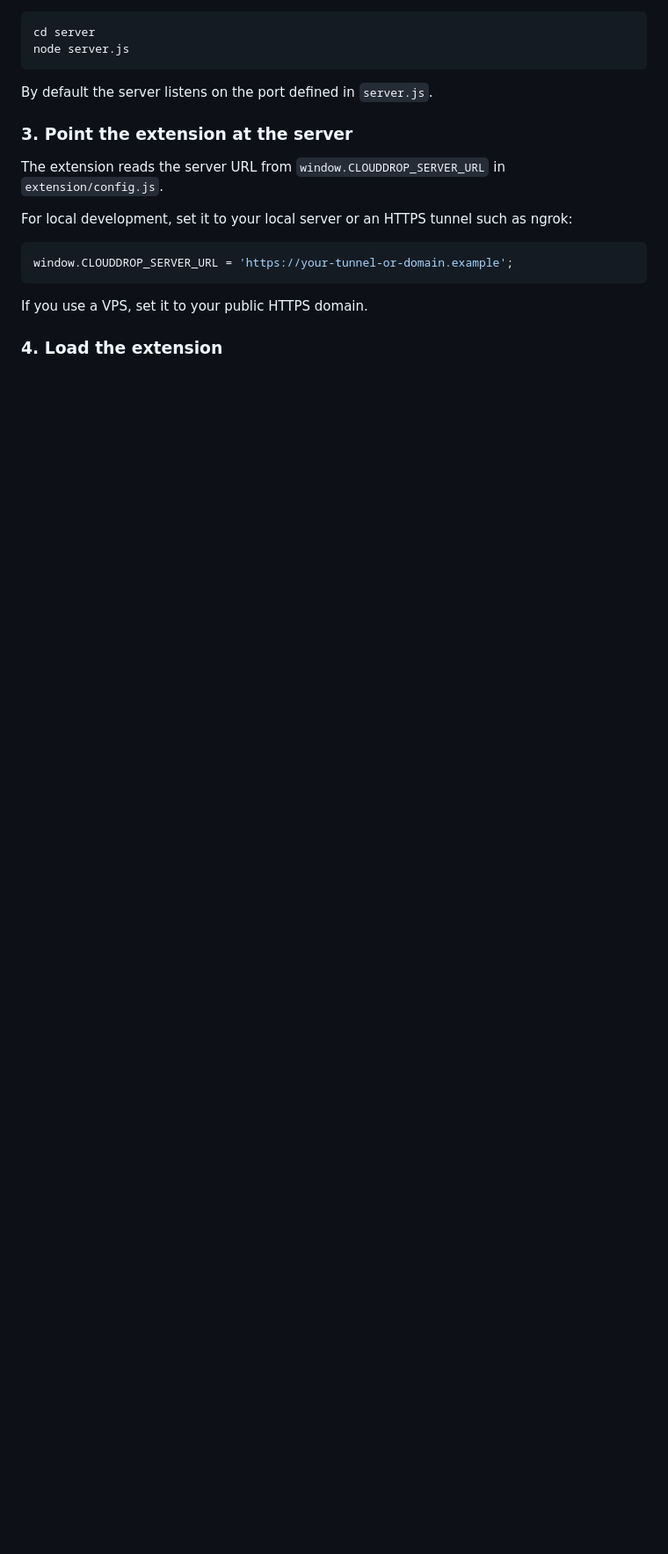
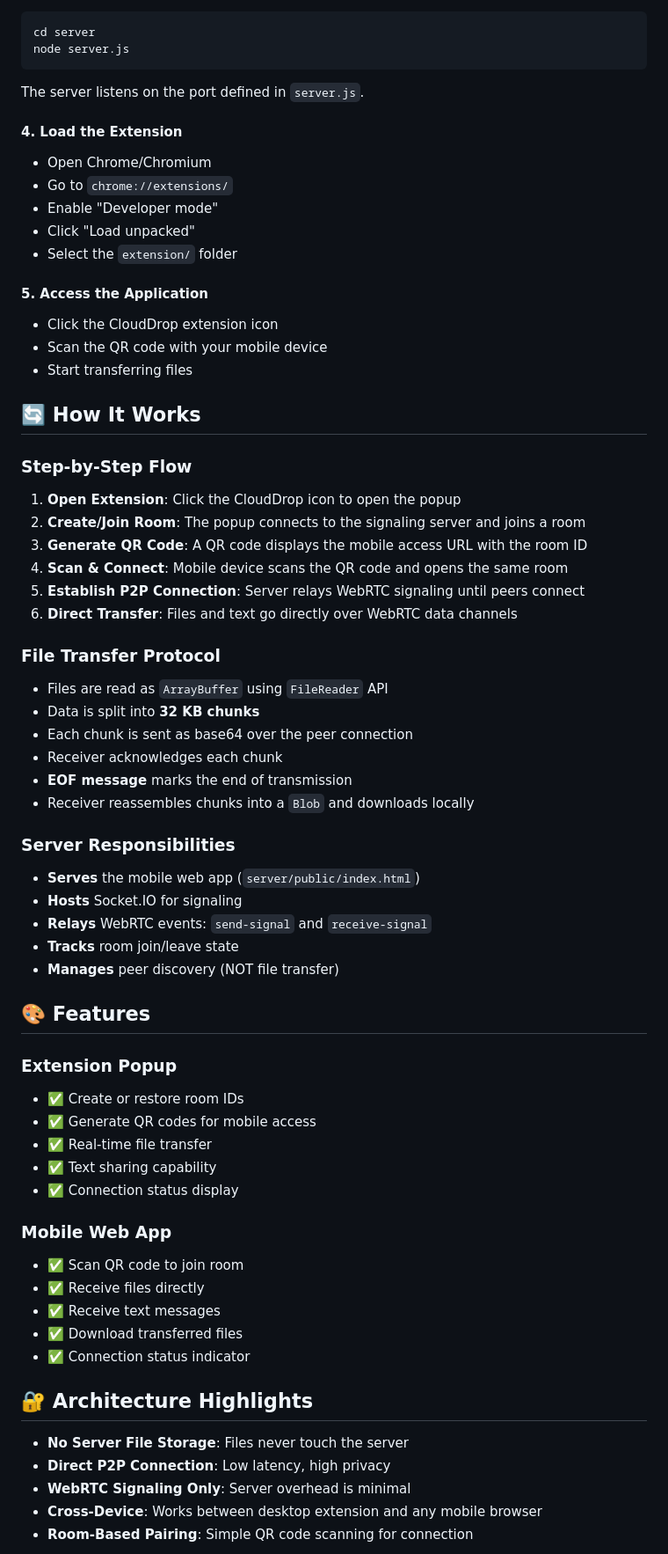
Before and after one commit to rygan-1220/clouddrop-extension, a Markdown page: README.md, the part around one of its changes. Shown at 88% size. GitHub-like rendering; blank space fills up the shorter version.

Commit message:
Improve README.md

````diff
--- a/README.md
+++ b/README.md
@@ -82,18 +84,71 @@ cd server
 node server.js
 ```
 
-By default the server listens on the port defined in `server.js`.
+The server listens on the port defined in `server.js`.
 
-### 3. Point the extension at the server
+#### 4. Load the Extension
 
-The extension reads the server URL from `window.CLOUDDROP_SERVER_URL` in `extension/config.js`.
+- Open Chrome/Chromium
+- Go to `chrome://extensions/`
+- Enable "Developer mode"
+- Click "Load unpacked"
+- Select the `extension/` folder
 
-For local development, set it to your local server or an HTTPS tunnel such as ngrok:
+#### 5. Access the Application
 
-```js
-window.CLOUDDROP_SERVER_URL = 'https://your-tunnel-or-domain.example';
-```
+- Click the CloudDrop extension icon
+- Scan the QR code with your mobile device
+- Start transferring files
 
-If you use a VPS, set it to your public HTTPS domain.
+## 🔄 How It Works
 
-### 4. Load the extension
+### Step-by-Step Flow
+
+1. **Open Extension**: Click the CloudDrop icon to open the popup
+2. **Create/Join Room**: The popup connects to the signaling server and joins a room
+3. **Generate QR Code**: A QR code displays the mobile access URL with the room ID
+4. **Scan & Connect**: Mobile device scans the QR code and opens the same room
+5. **Establish P2P Connection**: Server relays WebRTC signaling until peers connect
+6. **Direct Transfer**: Files and text go directly over WebRTC data channels
+
+### File Transfer Protocol
+
+- Files are read as `ArrayBuffer` using `FileReader` API
+- Data is split into **32 KB chunks**
+- Each chunk is sent as base64 over the peer connection
+- Receiver acknowledges each chunk
+- **EOF message** marks the end of transmission
+- Receiver reassembles chunks into a `Blob` and downloads locally
+
+### Server Responsibilities
+
+- **Serves** the mobile web app (`server/public/index.html`)
+- **Hosts** Socket.IO for signaling
+- **Relays** WebRTC events: `send-signal` and `receive-signal`
+- **Tracks** room join/leave state
+- **Manages** peer discovery (NOT file transfer)
+
+## 🎨 Features
+
+### Extension Popup
+- ✅ Create or restore room IDs
+- ✅ Generate QR codes for mobile access
+- ✅ Real-time file transfer
+- ✅ Text sharing capability
+- ✅ Connection status display
+
+### Mobile Web App
+- ✅ Scan QR code to join room
+- ✅ Receive files directly
+- ✅ Receive text messages
+- ✅ Download transferred files
+- ✅ Connection status indicator
+
+## 🔐 Architecture Highlights
+
+- **No Server File Storage**: Files never touch the server
+- **Direct P2P Connection**: Low latency, high privacy
+- **WebRTC Signaling Only**: Server overhead is minimal
+- **Cross-Device**: Works between desktop extension and any mobile browser
+- **Room-Based Pairing**: Simple QR code scanning for connection
+
````
Also changed, not shown: other parts of README.md (+67 -76 lines).
